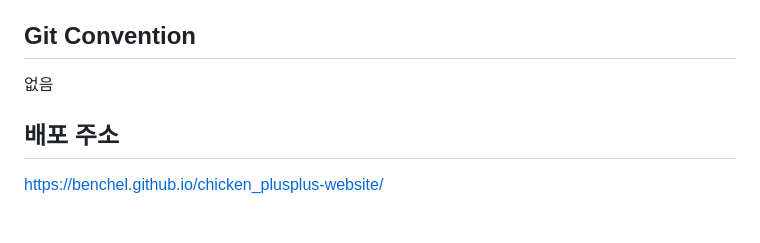
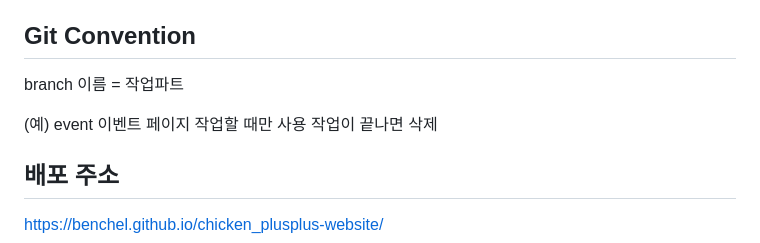
Before and after one commit to benchel/chicken_plusplus-website, a Markdown page: README.md, the part around the change. Rendered like a GitHub page; blank space fills up the shorter version.

```diff
--- a/README.md
+++ b/README.md
@@ -131,7 +131,11 @@ npm install
 의존성 설치 후 `index.html`을 브라우저에서 열거나, VS Code의 Live Server와 같은 정적 파일 서버를 사용해 실행할 수 있습니다.
 
 ## Git Convention
-없음
+
+branch 이름 = 작업파트
+
+(예) event 이벤트 페이지 작업할 때만 사용
+작업이 끝나면 삭제
 
 ## 배포 주소
 https://benchel.github.io/chicken_plusplus-website/
```
